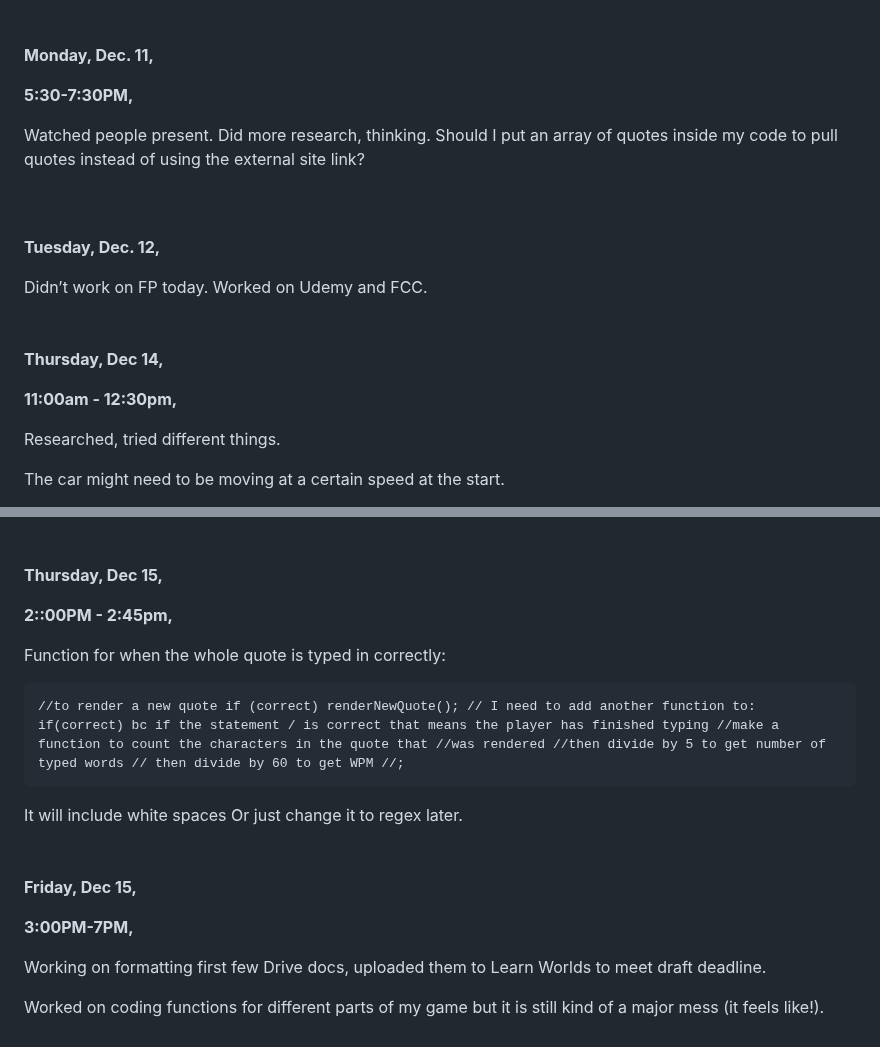
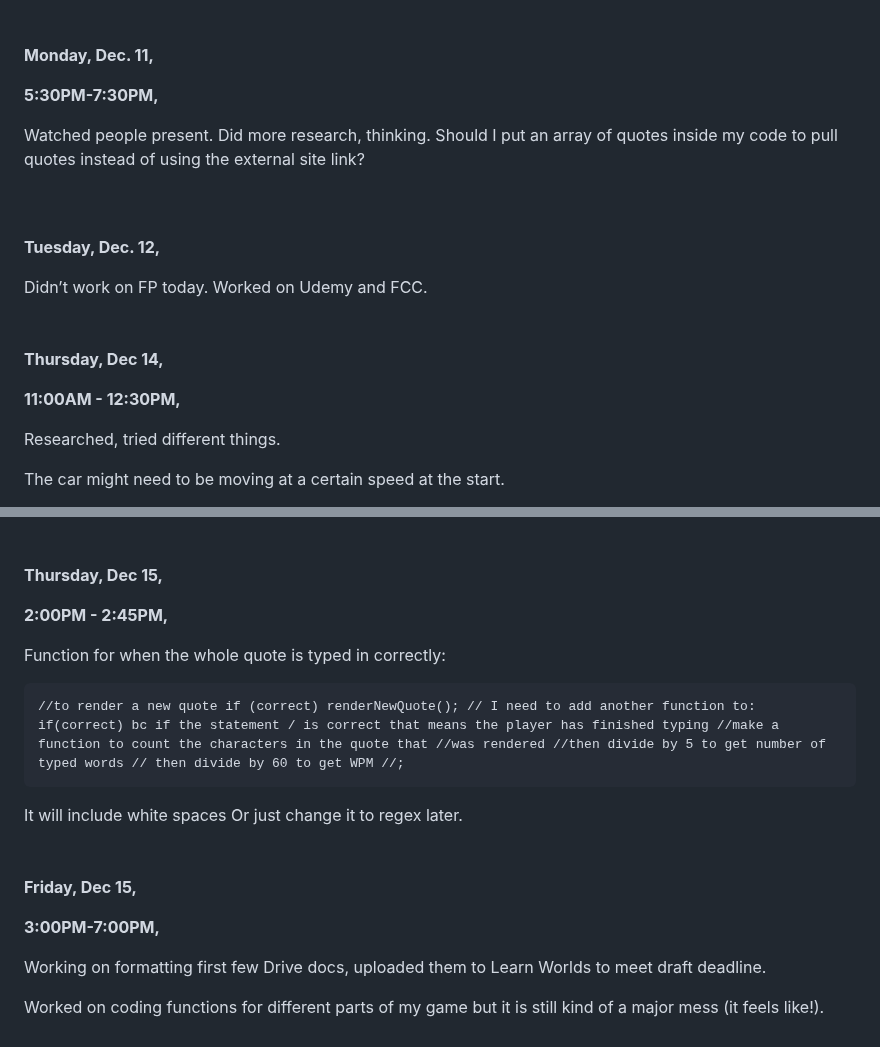
Before and after one commit to ashleysally00/-module-2-js-final-project-ashley-rice, a Markdown page: devlog.md, 2 parts joined by grey strips. Rendered like a GitHub page.

Commit message:
formatted time entries the same, caps

```diff
--- a/devlog.md
+++ b/devlog.md
@@ -65,7 +65,7 @@ Need to look at the Fetch function.
 \
 **Monday, Dec. 11,**
 
-**5:30-7:30PM,**
+**5:30PM-7:30PM,**
 
 Watched people present.
 Did more research, thinking.
@@ -82,7 +82,7 @@ Didn’t work on FP today. Worked on Udemy and FCC.
 \
 **Thursday, Dec 14,**
 
-**11:00am - 12:30pm,**
+**11:00AM - 12:30PM,**
 
 Researched, tried different things.
 
@@ -123,7 +123,7 @@ Everything is counted.
 \
 **Thursday, Dec 15,**
 
-**2::00PM - 2:45pm,**
+**2:00PM - 2:45PM,**
 
 Function for when the whole quote is typed in correctly:
 
@@ -138,7 +138,7 @@ Or just change it to regex later.
 \
 **Friday, Dec 15,**
 
-**3:00PM-7PM,**
+**3:00PM-7:00PM,**
 
 Working on formatting first few Drive docs, uploaded them to Learn Worlds to meet draft deadline.
 
```
Also changed, not shown: other parts of devlog.md (+1 -0 lines).
